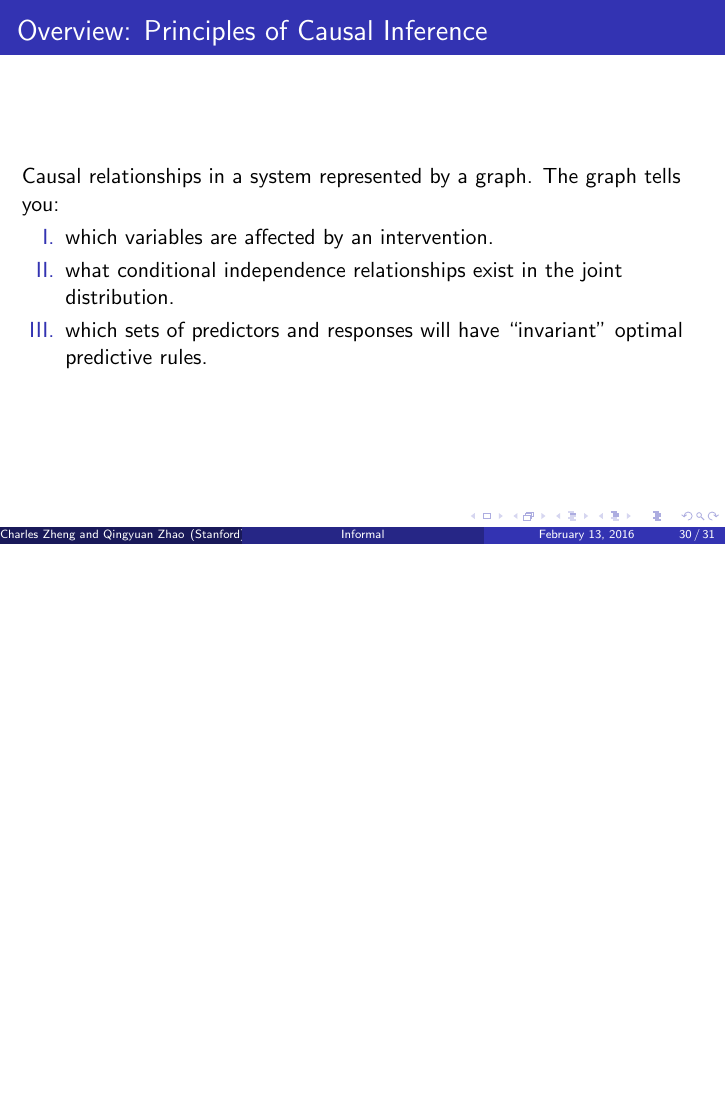
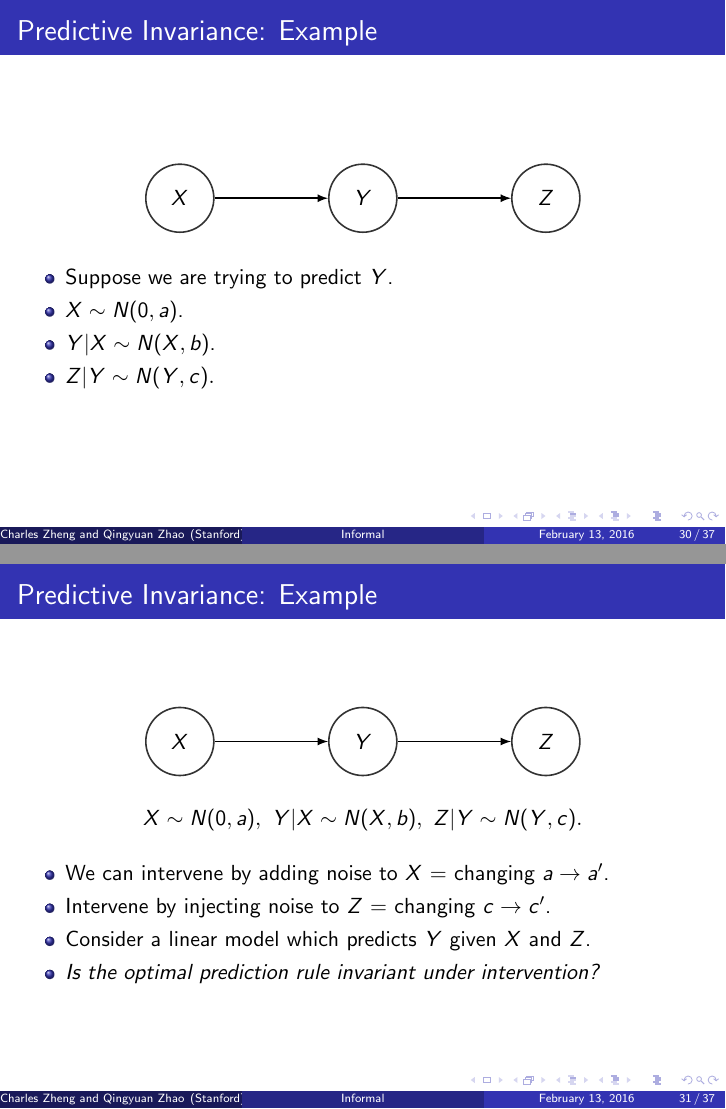
Before and after one commit to snarles/causal, LaTeX slides (slides/talk1.tex): page 31 of 32 before the commit and pages 31 and 32 of 39 after it, the two joined at a grey line, the shorter picture padded with empty space. Compiled offline with pdfLaTeX.

Commit message:
added pred inv example

```diff
--- a/slides/talk1.tex
+++ b/slides/talk1.tex
@@ -512,3 +512,47 @@ In contrast, $\{PKA, Mek, Erf\}$ is \emph{not} an invariant set for $Raf$ since:
 
 
 \begin{frame}
+\frametitle{Predictive Invariance: Example}
+\begin{center}
+\begin{tikzpicture}[node distance = 2mm and 20mm]
+\tikzstyle{main} = [circle, minimum size = 12mm, thick, draw = black!80]
+\tikzstyle{connect} = [-latex, thick]
+  \node[main] (x) {$X$};
+  \node[main, right=of x] (y) {$Y$};
+  \node[main, right=of y] (z) {$Z$};
+\path (x) edge [connect] (y) (y) edge [connect] (z);
+\end{tikzpicture}
+\end{center}
+\begin{itemize}
+\item Suppose we are trying to predict $Y$.
+\item $X \sim N(0, a)$.
+\item $Y|X \sim N(X, b)$.
+\item $Z|Y \sim N(Y, c).$
+\end{itemize}
+\end{frame}
+
+
+\begin{frame}
+\frametitle{Predictive Invariance: Example}
+\begin{center}
+\begin{tikzpicture}[node distance = 2mm and 20mm]
+\tikzstyle{main} = [circle, minimum size = 12mm, thick, draw = black!80]
+\tikzstyle{connect} = [-latex, thick]
+  \node[main] (x) {$X$};
+  \node[main, right=of x] (y) {$Y$};
+  \node[main, right=of y] (z) {$Z$};
+\path (x) edge [connect] (y) (y) edge [connect] (z);
+\end{tikzpicture}
+\[X \sim N(0, a),\ Y|X \sim N(X, b),\ Z|Y \sim N(Y, c).\]
+\end{center}
+\begin{itemize}
+\item We can intervene by adding noise to $X$ = changing $a \to a'$.
+\item Intervene by injecting noise to $Z$ = changing $c \to c'$.
+\item Consider a linear model which predicts $Y$ given $X$ and $Z$.
+\item \emph{Is the optimal prediction rule invariant under intervention?}
+\end{itemize}
+\end{frame}
+
+
+\begin{frame}
+\frametitle{Predictive Invariance: Example}
@@ -514,0 +582 @@ In contrast, $\{PKA, Mek, Erf\}$ is \emph{not} an invariant set for $Raf$ since:
+The optimal prediction rule is given by
@@ -514,0 +591 @@ In contrast, $\{PKA, Mek, Erf\}$ is \emph{not} an invariant set for $Raf$ since:
+\frametitle{Predictive Invariance: Example}
@@ -514,0 +596 @@ In contrast, $\{PKA, Mek, Erf\}$ is \emph{not} an invariant set for $Raf$ since:
+Optimal prediction rule:
@@ -514,0 +617 @@ In contrast, $\{PKA, Mek, Erf\}$ is \emph{not} an invariant set for $Raf$ since:
+\frametitle{Predictive Invariance: Example}
@@ -514,0 +645 @@ In contrast, $\{PKA, Mek, Erf\}$ is \emph{not} an invariant set for $Raf$ since:
+\frametitle{Predictive Invariance: Example}
```
Also changed, not shown: slides/talk1.pdf, slides/talk1.tex (112 more changed lines).
